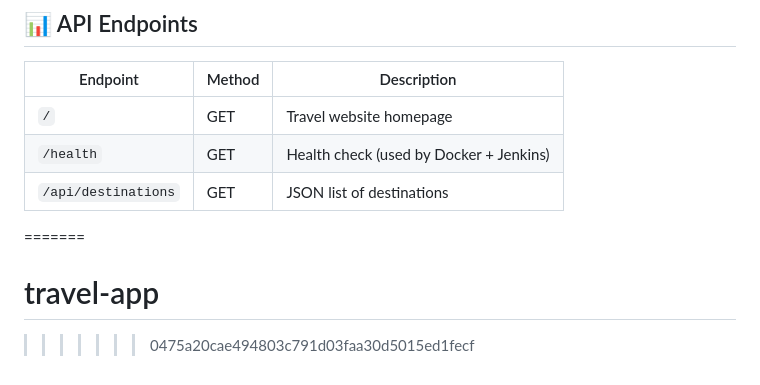
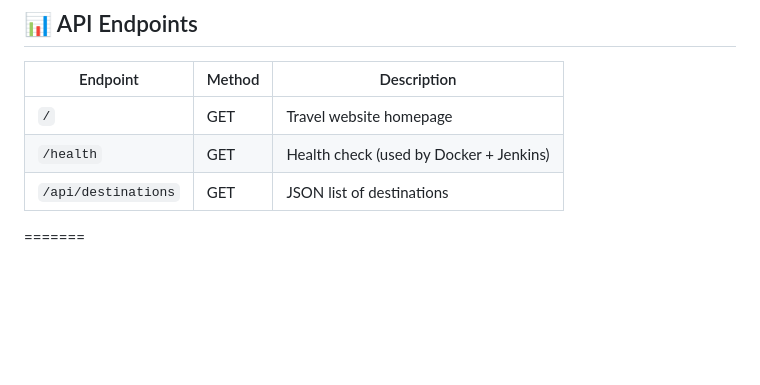
Before and after one commit to Kunalnagarkoti/travel-app, a Markdown page: README.md, the part around the change. GitHub-like rendering; blank space fills up the shorter version.

Commit message:
Remove travel-app header from README

```diff
--- a/README.md
+++ b/README.md
@@ -127,5 +127,3 @@ The `Dockerfile` uses a **multi-stage build**:
 | `/health` | GET | Health check (used by Docker + Jenkins) |
 | `/api/destinations` | GET | JSON list of destinations |
 =======
-# travel-app
->>>>>>> 0475a20cae494803c791d03faa30d5015ed1fecf
```
